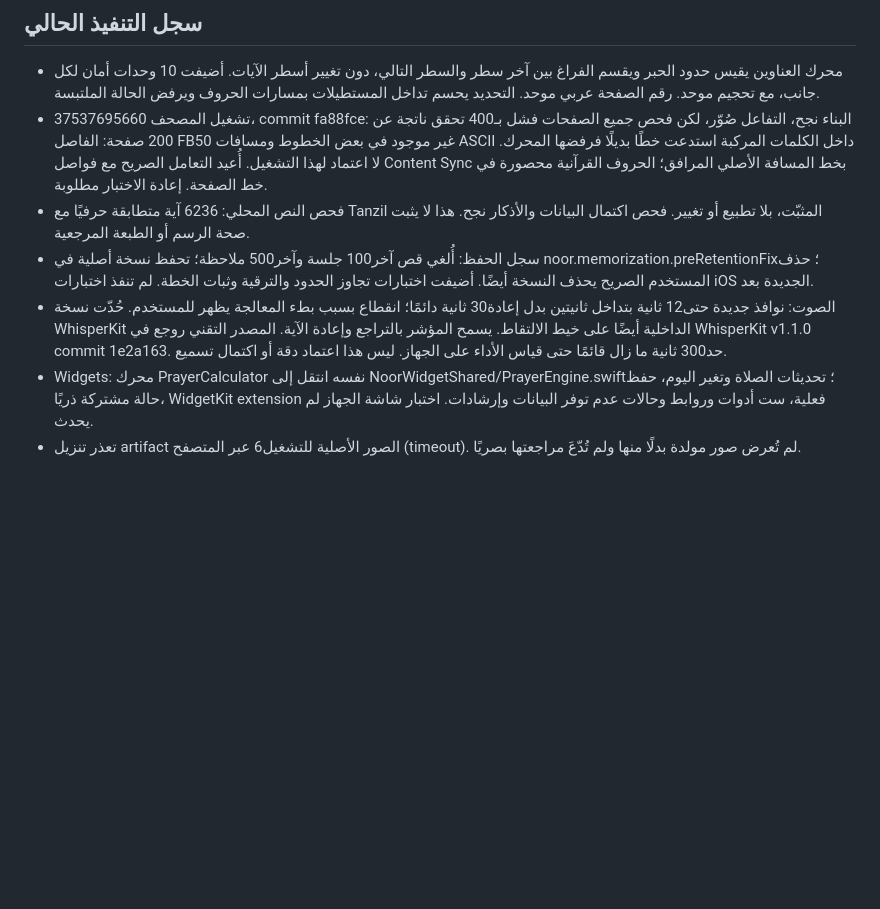
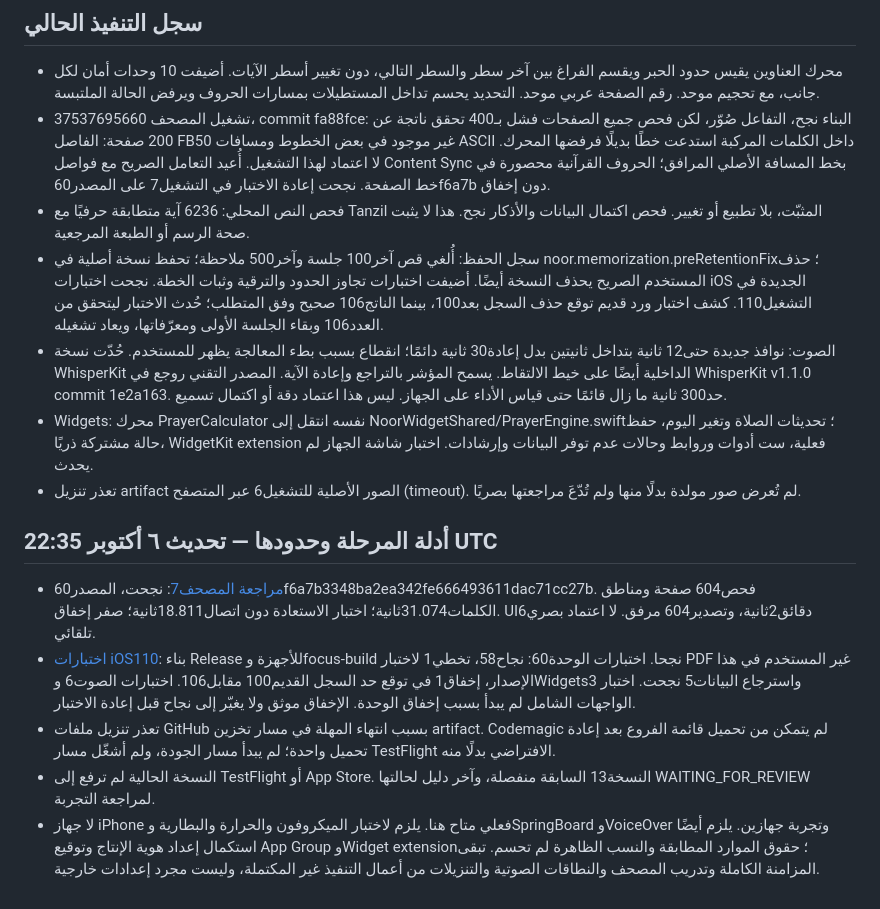
Before and after one commit to saud1596x/norAlroh, a Markdown page: release/PRODUCTION-EXECUTION-20261007.md, the part around one of its changes. Drawn GitHub-style; blank space fills up the shorter version.

```diff
--- a/release/PRODUCTION-EXECUTION-20261007.md
+++ b/release/PRODUCTION-EXECUTION-20261007.md
@@ -41,9 +41,17 @@
 ## سجل التنفيذ الحالي
 
 - محرك العناوين يقيس حدود الحبر ويقسم الفراغ بين آخر سطر والسطر التالي، دون تغيير أسطر الآيات. أضيفت 10 وحدات أمان لكل جانب، مع تحجيم موحد. رقم الصفحة عربي موحد. التحديد يحسم تداخل المستطيلات بمسارات الحروف ويرفض الحالة الملتبسة.
-- تشغيل المصحف 37537695660، commit fa88fce: البناء نجح، التفاعل صُوّر، لكن فحص جميع الصفحات فشل بـ400 تحقق ناتجة عن 200 صفحة: الفاصل FB50 غير موجود في بعض الخطوط ومسافات ASCII داخل الكلمات المركبة استدعت خطًا بديلًا فرفضها المحرك. لا اعتماد لهذا التشغيل. أُعيد التعامل الصريح مع فواصل Content Sync بخط المسافة الأصلي المرافق؛ الحروف القرآنية محصورة في خط الصفحة. إعادة الاختبار مطلوبة.
+- تشغيل المصحف 37537695660، commit fa88fce: البناء نجح، التفاعل صُوّر، لكن فحص جميع الصفحات فشل بـ400 تحقق ناتجة عن 200 صفحة: الفاصل FB50 غير موجود في بعض الخطوط ومسافات ASCII داخل الكلمات المركبة استدعت خطًا بديلًا فرفضها المحرك. لا اعتماد لهذا التشغيل. أُعيد التعامل الصريح مع فواصل Content Sync بخط المسافة الأصلي المرافق؛ الحروف القرآنية محصورة في خط الصفحة. نجحت إعادة الاختبار في التشغيل7 على المصدر60f6a7b دون إخفاق.
 - فحص النص المحلي: 6236 آية متطابقة حرفيًا مع Tanzil المثبّت، بلا تطبيع أو تغيير. فحص اكتمال البيانات والأذكار نجح. هذا لا يثبت صحة الرسم أو الطبعة المرجعية.
-- سجل الحفظ: أُلغي قص آخر100 جلسة وآخر500 ملاحظة؛ تحفظ نسخة أصلية في noor.memorization.preRetentionFix؛ حذف المستخدم الصريح يحذف النسخة أيضًا. أضيفت اختبارات تجاوز الحدود والترقية وثبات الخطة. لم تنفذ اختبارات iOS الجديدة بعد.
+- سجل الحفظ: أُلغي قص آخر100 جلسة وآخر500 ملاحظة؛ تحفظ نسخة أصلية في noor.memorization.preRetentionFix؛ حذف المستخدم الصريح يحذف النسخة أيضًا. أضيفت اختبارات تجاوز الحدود والترقية وثبات الخطة. نجحت اختبارات iOS الجديدة في التشغيل110. كشف اختبار ورد قديم توقع حذف السجل بعد100، بينما الناتج106 صحيح وفق المتطلب؛ حُدث الاختبار ليتحقق من العدد106 وبقاء الجلسة الأولى ومعرّفاتها، ويعاد تشغيله.
 - الصوت: نوافذ جديدة حتى12 ثانية بتداخل ثانيتين بدل إعادة30 ثانية دائمًا؛ انقطاع بسبب بطء المعالجة يظهر للمستخدم. حُدّت نسخة WhisperKit الداخلية أيضًا على خيط الالتقاط. يسمح المؤشر بالتراجع وإعادة الآية. المصدر التقني روجع في WhisperKit v1.1.0 commit 1e2a163. حد300 ثانية ما زال قائمًا حتى قياس الأداء على الجهاز. ليس هذا اعتماد دقة أو اكتمال تسميع.
 - Widgets: محرك PrayerCalculator نفسه انتقل إلى NoorWidgetShared/PrayerEngine.swift؛ تحديثات الصلاة وتغير اليوم، حفظ حالة مشتركة ذريًا، WidgetKit extension فعلية، ست أدوات وروابط وحالات عدم توفر البيانات وإرشادات. اختبار شاشة الجهاز لم يحدث.
 - تعذر تنزيل artifact الصور الأصلية للتشغيل6 عبر المتصفح (timeout). لم تُعرض صور مولدة بدلًا منها ولم تُدّعَ مراجعتها بصريًا.
+
+## أدلة المرحلة وحدودها — تحديث ٦ أكتوبر 22:35 UTC
+
+- [مراجعة المصحف7](https://github.com/saud1596x/norAlroh/actions/runs/37539832088): نجحت، المصدر60f6a7b3348ba2ea342fe666493611dac71cc27b. فحص604 صفحة ومناطق الكلمات31.074ثانية؛ اختبار الاستعادة دون اتصال18.811ثانية؛ صفر إخفاق. UI6دقائق2ثانية، وتصدير604 مرفق. لا اعتماد بصري تلقائي.
+- [اختبارات iOS110](https://github.com/saud1596x/norAlroh/actions/runs/37539546879): بناء Release للأجهزة وfocus-build نجحا. اختبارات الوحدة60: نجاح58، تخطي1 لاختبار PDF غير المستخدم في هذا الإصدار، إخفاق1 في توقع حد السجل القديم100 مقابل106. اختبارات الصوت6 وWidgets3 واسترجاع البيانات5 نجحت. اختبار الواجهات الشامل لم يبدأ بسبب إخفاق الوحدة. الإخفاق موثق ولا يغيّر إلى نجاح قبل إعادة الاختبار.
+- تعذر تنزيل ملفات GitHub بسبب انتهاء المهلة في مسار تخزين artifact. Codemagic لم يتمكن من تحميل قائمة الفروع بعد إعادة تحميل واحدة؛ لم يبدأ مسار الجودة، ولم أشغّل مسار TestFlight الافتراضي بدلًا منه.
+- النسخة الحالية لم ترفع إلى TestFlight أو App Store. النسخة13 السابقة منفصلة، وآخر دليل لحالتها WAITING_FOR_REVIEW لمراجعة التجربة.
+- لا جهاز iPhone فعلي متاح هنا. يلزم لاختبار الميكروفون والحرارة والبطارية وSpringBoard وVoiceOver وتجربة جهازين. يلزم أيضًا استكمال إعداد هوية الإنتاج وتوقيع App Group وWidget extension؛ حقوق الموارد المطابقة والنسب الظاهرة لم تحسم. تبقى المزامنة الكاملة وتدريب المصحف والنطاقات الصوتية والتنزيلات من أعمال التنفيذ غير المكتملة، وليست مجرد إعدادات خارجية.
```
Also changed, not shown: other parts of release/PRODUCTION-EXECUTION-20261007.md (+8 -8 lines).
